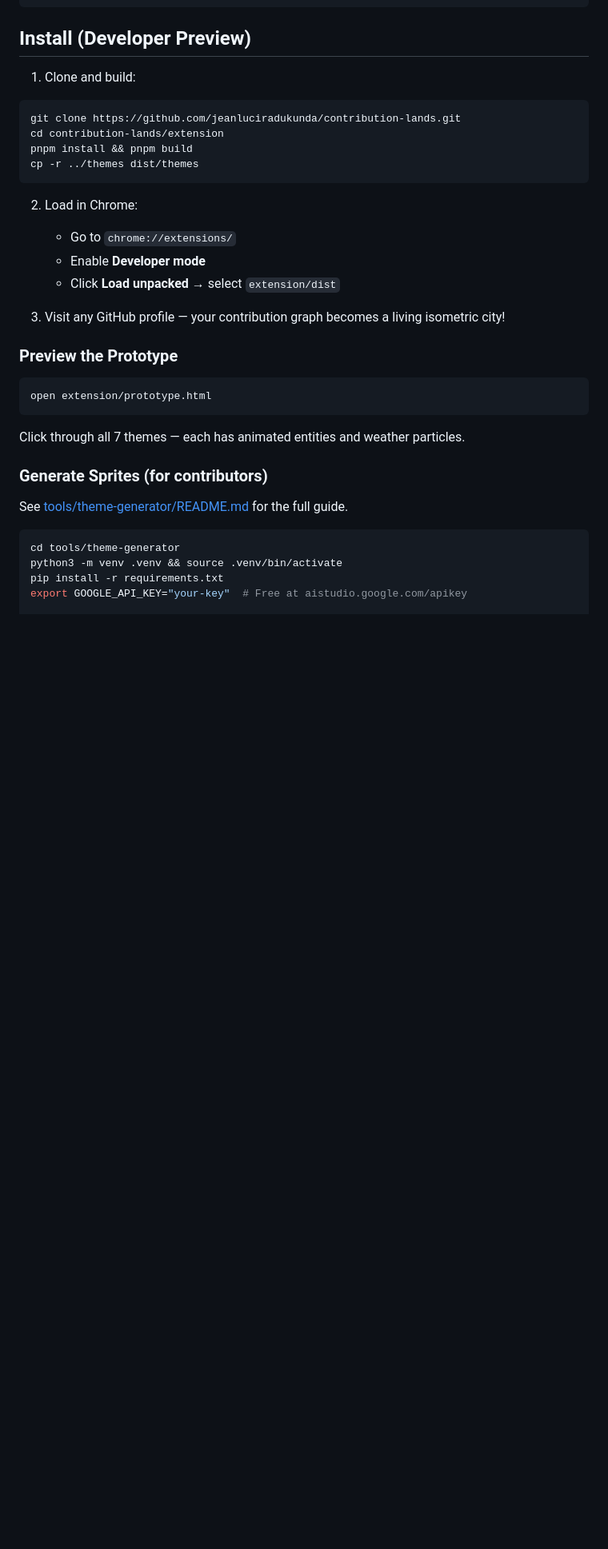
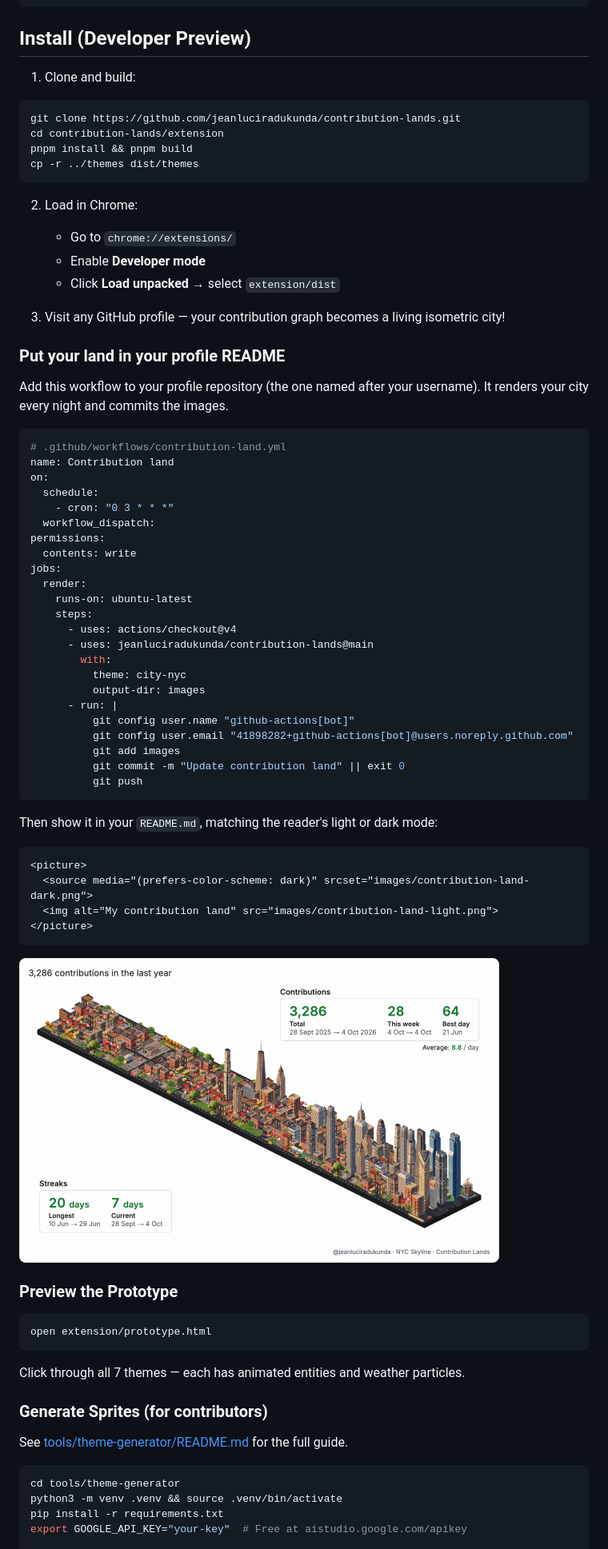
Before and after one commit to jeanluciradukunda/contribution-lands, a Markdown page: README.md, the part around the change. Shown at 80% size. Drawn GitHub-style; pictures changed too: docs/card-example.png (added); blank space fills up the shorter version.

````diff
--- a/README.md
+++ b/README.md
@@ -73,6 +73,47 @@ cp -r ../themes dist/themes
 
 3. Visit any GitHub profile — your contribution graph becomes a living isometric city!
 
+### Put your land in your profile README
+
+Add this workflow to your profile repository (the one named after your username). It renders your city every night and commits the images.
+
+```yaml
+# .github/workflows/contribution-land.yml
+name: Contribution land
+on:
+  schedule:
+    - cron: "0 3 * * *"
+  workflow_dispatch:
+permissions:
+  contents: write
+jobs:
+  render:
+    runs-on: ubuntu-latest
+    steps:
+      - uses: actions/checkout@v4
+      - uses: jeanluciradukunda/contribution-lands@main
+        with:
+          theme: city-nyc
+          output-dir: images
+      - run: |
+          git config user.name "github-actions[bot]"
+          git config user.email "41898282+github-actions[bot]@users.noreply.github.com"
+          git add images
+          git commit -m "Update contribution land" || exit 0
+          git push
+```
+
+Then show it in your `README.md`, matching the reader's light or dark mode:
+
+```html
+<picture>
+  <source media="(prefers-color-scheme: dark)" srcset="images/contribution-land-dark.png">
+  <img alt="My contribution land" src="images/contribution-land-light.png">
+</picture>
+```
+
+<img alt="Example contribution land card" src="docs/card-example.png" width="600">
+
 ### Preview the Prototype
 
 ```bash
````
Also changed, not shown: 13 other files.
